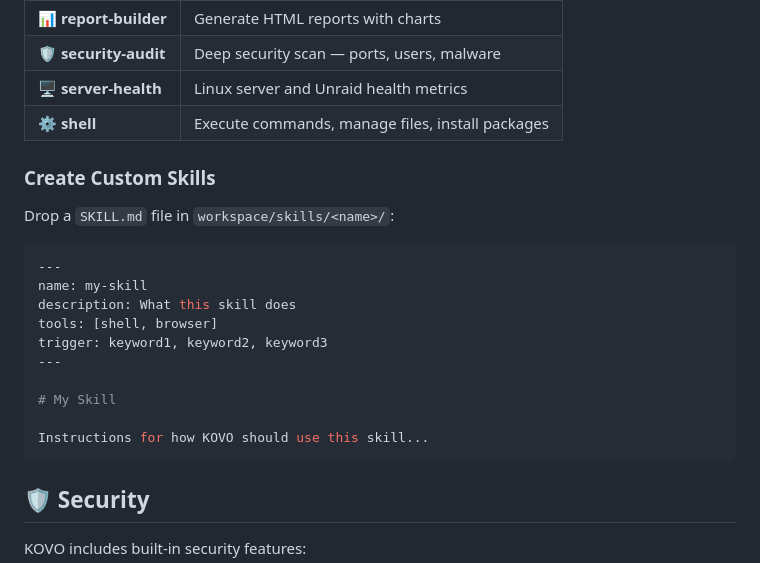
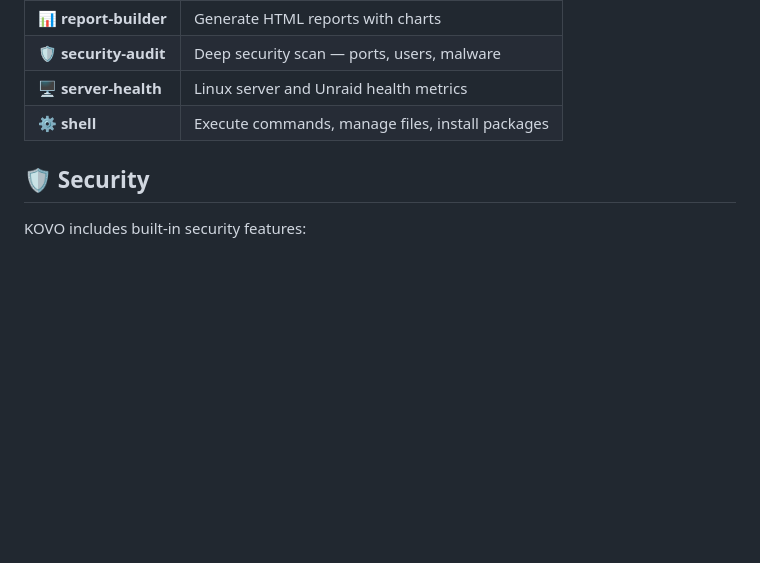
Before and after one commit to Ava-AgentOne/KOVO, a Markdown page: README.md, the part around the change. Rendered like a GitHub page; blank space fills up the shorter version.

Commit message:
docs: remove Create Custom Skills section

````diff
--- a/README.md
+++ b/README.md
@@ -191,23 +191,6 @@ KOVO ships with built-in skills and supports custom ones:
 | 🖥️ **server-health** | Linux server and Unraid health metrics |
 | ⚙️ **shell** | Execute commands, manage files, install packages |
 
-### Create Custom Skills
-
-Drop a `SKILL.md` file in `workspace/skills/<name>/`:
-
-```yaml
----
-name: my-skill
-description: What this skill does
-tools: [shell, browser]
-trigger: keyword1, keyword2, keyword3
----
-
-# My Skill
-
-Instructions for how KOVO should use this skill...
-```
-
 ## 🛡️ Security
 
 KOVO includes built-in security features:
````
